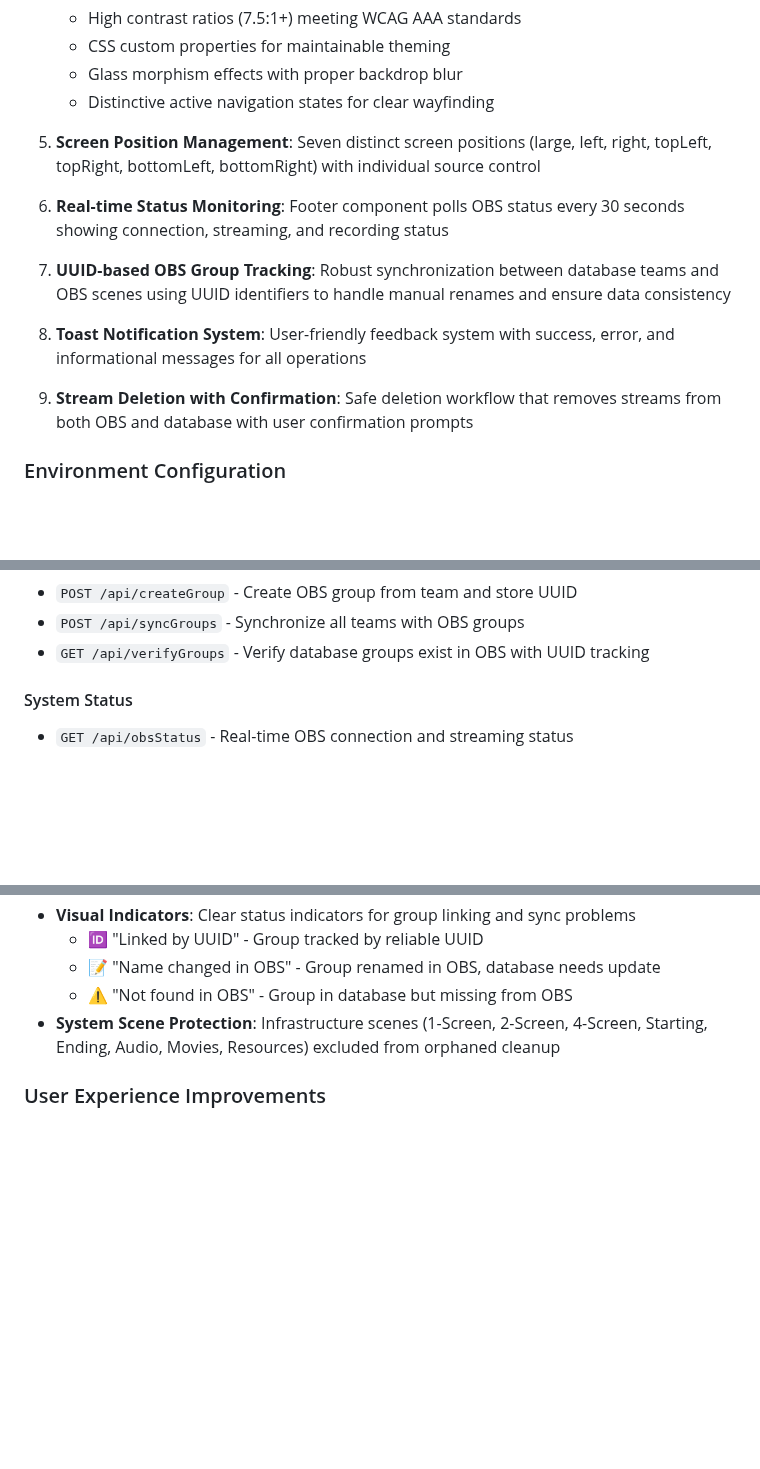
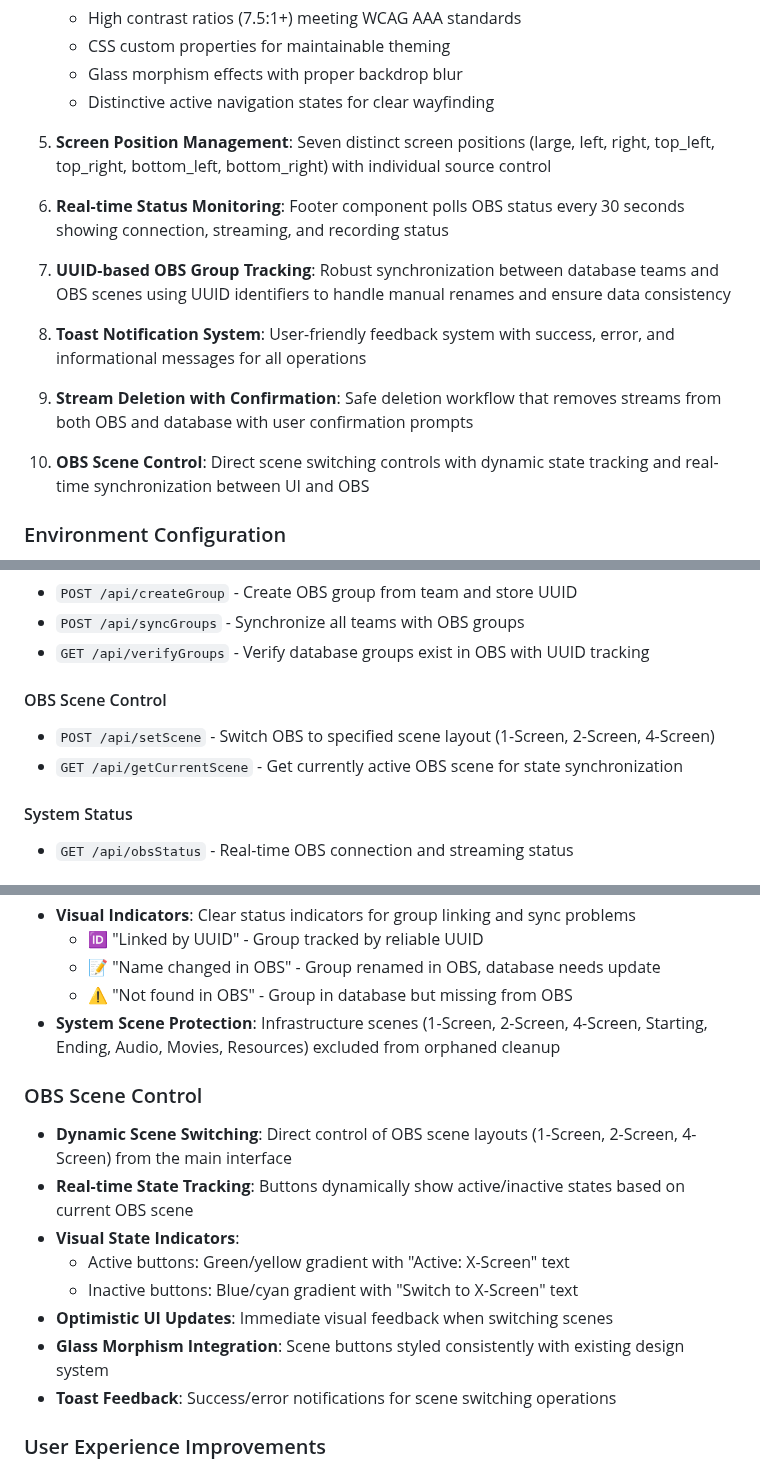
Before and after one commit to derekslenk/cuesheet, a Markdown page: CLAUDE.md, 3 parts joined by grey strips. Rendered like a GitHub page; blank space fills up the shorter version.

Commit message:
Update documentation and add new screenshot showcasing scene switching
- Add new screenshot (docs/new_home.png) showing scene switching buttons
- Update README.md with new screenshot and scene control features
- Update CLAUDE.md with comprehensive scene switching documentation
- Update SaT.json with latest OBS configuration

🤖 Generated with [Claude Code](https://claude.ai/code)

```diff
--- a/CLAUDE.md
+++ b/CLAUDE.md
@@ -64,7 +64,7 @@ This is a Next.js web application (branded as "Live Stream Manager") that contro
    - Glass morphism effects with proper backdrop blur
    - Distinctive active navigation states for clear wayfinding
 
-5. **Screen Position Management**: Seven distinct screen positions (large, left, right, topLeft, topRight, bottomLeft, bottomRight) with individual source control
+5. **Screen Position Management**: Seven distinct screen positions (large, left, right, top_left, top_right, bottom_left, bottom_right) with individual source control
 
 6. **Real-time Status Monitoring**: Footer component polls OBS status every 30 seconds showing connection, streaming, and recording status
 
@@ -73,6 +73,8 @@ This is a Next.js web application (branded as "Live Stream Manager") that contro
 8. **Toast Notification System**: User-friendly feedback system with success, error, and informational messages for all operations
 
 9. **Stream Deletion with Confirmation**: Safe deletion workflow that removes streams from both OBS and database with user confirmation prompts
+
+10. **OBS Scene Control**: Direct scene switching controls with dynamic state tracking and real-time synchronization between UI and OBS
 
 ### Environment Configuration
 - `FILE_DIRECTORY`: Directory for database and text files (default: ./files)
@@ -111,6 +113,10 @@ This is a Next.js web application (branded as "Live Stream Manager") that contro
 - `POST /api/createGroup` - Create OBS group from team and store UUID
 - `POST /api/syncGroups` - Synchronize all teams with OBS groups
 - `GET /api/verifyGroups` - Verify database groups exist in OBS with UUID tracking
+
+#### OBS Scene Control
+- `POST /api/setScene` - Switch OBS to specified scene layout (1-Screen, 2-Screen, 4-Screen)
+- `GET /api/getCurrentScene` - Get currently active OBS scene for state synchronization
 
 #### System Status
 - `GET /api/obsStatus` - Real-time OBS connection and streaming status
@@ -222,6 +228,16 @@ See [OBS Setup Guide](./docs/OBS_SETUP.md) for detailed configuration instructio
   - ⚠️ "Not found in OBS" - Group in database but missing from OBS
 - **System Scene Protection**: Infrastructure scenes (1-Screen, 2-Screen, 4-Screen, Starting, Ending, Audio, Movies, Resources) excluded from orphaned cleanup
 
+### OBS Scene Control
+- **Dynamic Scene Switching**: Direct control of OBS scene layouts (1-Screen, 2-Screen, 4-Screen) from the main interface
+- **Real-time State Tracking**: Buttons dynamically show active/inactive states based on current OBS scene
+- **Visual State Indicators**:
+  - Active buttons: Green/yellow gradient with "Active: X-Screen" text
+  - Inactive buttons: Blue/cyan gradient with "Switch to X-Screen" text
+- **Optimistic UI Updates**: Immediate visual feedback when switching scenes
+- **Glass Morphism Integration**: Scene buttons styled consistently with existing design system
+- **Toast Feedback**: Success/error notifications for scene switching operations
+
 ### User Experience Improvements
 - **Toast Notifications**: Real-time feedback for all operations (success/error/info)
 - **Form Validation**: Client-side validation with immediate error feedback
```
Also changed, not shown: README.md (+6 -1 lines), docs/new_home.png (added), 1 other file.
